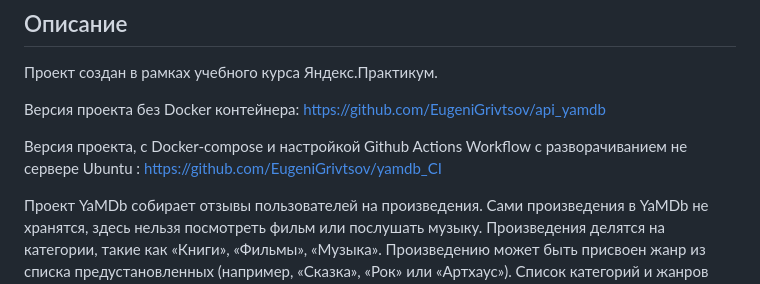
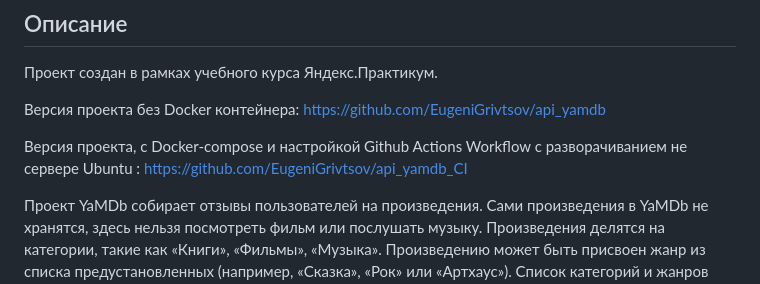
Before and after one commit to 3gr1v750v/api_yamdb_docker, a Markdown page: README.md, the part around the change. Rendered like a GitHub page.

```diff
--- a/README.md
+++ b/README.md
@@ -6,7 +6,7 @@
 
 Версия проекта без Docker контейнера: https://github.com/EugeniGrivtsov/api_yamdb
 
-Версия проекта, с Docker-compose и настройкой Github Actions Workflow с разворачиванием не сервере Ubuntu : https://github.com/EugeniGrivtsov/yamdb_CI
+Версия проекта, с Docker-compose и настройкой Github Actions Workflow с разворачиванием не сервере Ubuntu : https://github.com/EugeniGrivtsov/api_yamdb_CI
 
 Проект YaMDb собирает отзывы пользователей на произведения. Сами произведения
 в YaMDb не хранятся, здесь нельзя посмотреть фильм или послушать музыку.
```
